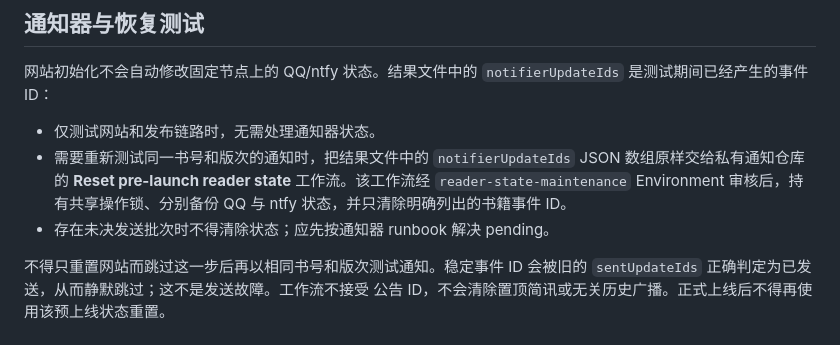
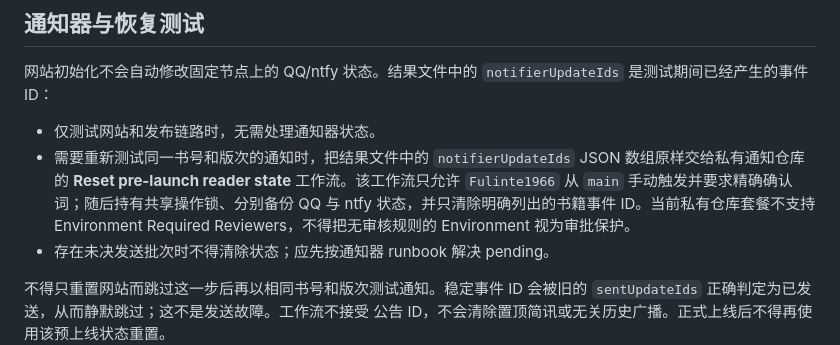
Before and after one commit to Fulinte1966/CulturalSimmer, a Markdown page: docs/catalog-reset-workflow.md, the part around the change. GitHub-like rendering.

Commit message:
docs: describe owner-confirmed notifier reset (#109)
Co-authored-by: Poyinte <poyinte@192.168.1.56>

```diff
--- a/docs/catalog-reset-workflow.md
+++ b/docs/catalog-reset-workflow.md
@@ -103,9 +103,10 @@ Release 归属按书目中声明的 tag、`ingest-*` Draft 或同时具备规范
 - 仅测试网站和发布链路时，无需处理通知器状态。
 - 需要重新测试同一书号和版次的通知时，把结果文件中的
   `notifierUpdateIds` JSON 数组原样交给私有通知仓库的
-  **Reset pre-launch reader state** 工作流。该工作流经
-  `reader-state-maintenance` Environment 审核后，持有共享操作锁、分别备份
-  QQ 与 ntfy 状态，并只清除明确列出的书籍事件 ID。
+  **Reset pre-launch reader state** 工作流。该工作流只允许 `Fulinte1966` 从
+  `main` 手动触发并要求精确确认词；随后持有共享操作锁、分别备份 QQ 与 ntfy
+  状态，并只清除明确列出的书籍事件 ID。当前私有仓库套餐不支持 Environment
+  Required Reviewers，不得把无审核规则的 Environment 视为审批保护。
 - 存在未决发送批次时不得清除状态；应先按通知器 runbook 解决 pending。
 
 不得只重置网站而跳过这一步后再以相同书号和版次测试通知。稳定事件 ID 会被旧的
```
